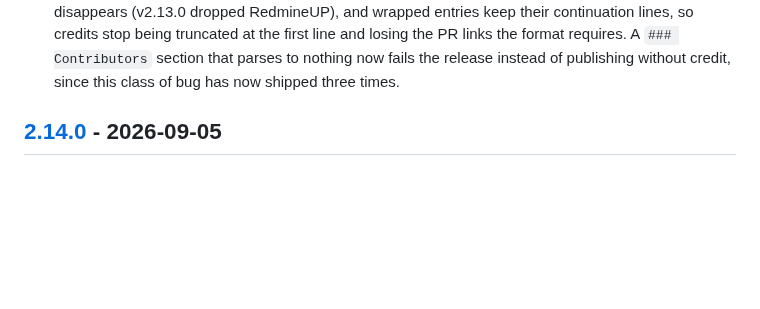
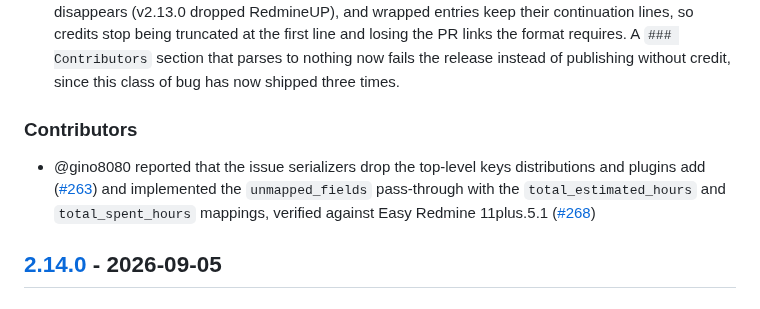
Before and after one commit to jztan/redmine-mcp-server, a Markdown page: CHANGELOG.md, the part around the change. Drawn GitHub-style; blank space fills up the shorter version.

Commit message:
docs: credit @gino8080 and correct the unmapped_fields cap wording
Add the Contributors entry for #263/#268 and sync the README list.

The tool-reference note claimed the 1000 character cap is what keeps
Easy Redmine's css_classes out of unmapped_fields. It does not: that
value measures 206 characters once wrapped, well inside the cap. Say
what the cap actually is, a size rule rather than a name list.

```diff
--- a/CHANGELOG.md
+++ b/CHANGELOG.md
@@ -67,6 +67,14 @@ and this project adheres to [Semantic Versioning](https://semver.org/spec/v2.0.0
   links the format requires. A `### Contributors` section that parses to
   nothing now fails the release instead of publishing without credit, since
   this class of bug has now shipped three times.
+
+### Contributors
+- @gino8080 reported that the issue serializers drop the top-level keys
+  distributions and plugins add
+  ([#263](https://github.com/jztan/redmine-mcp-server/issues/263)) and
+  implemented the `unmapped_fields` pass-through with the `total_estimated_hours`
+  and `total_spent_hours` mappings, verified against Easy Redmine 11plus.5.1
+  ([#268](https://github.com/jztan/redmine-mcp-server/pull/268))
 
 ## [2.14.0] - 2026-09-05
 ### Added
```
Also changed, not shown: README.md (+1 -1 lines), docs/tool-reference.md (+1 -1 lines).
